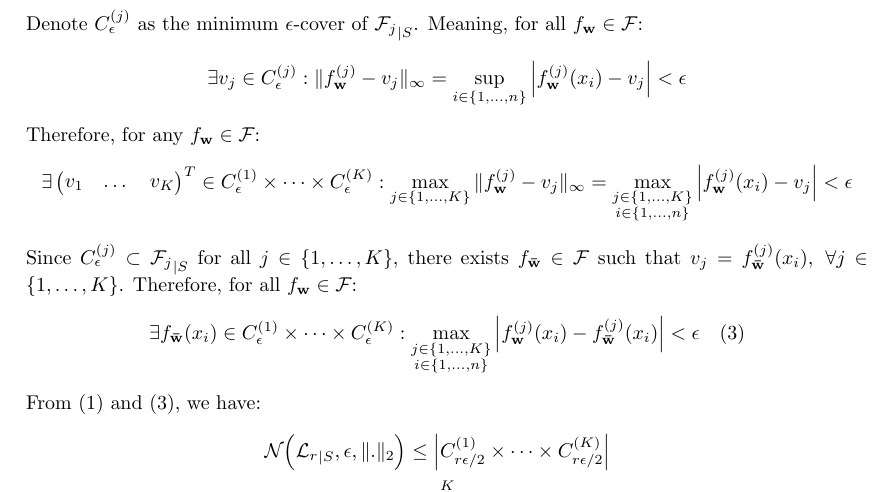
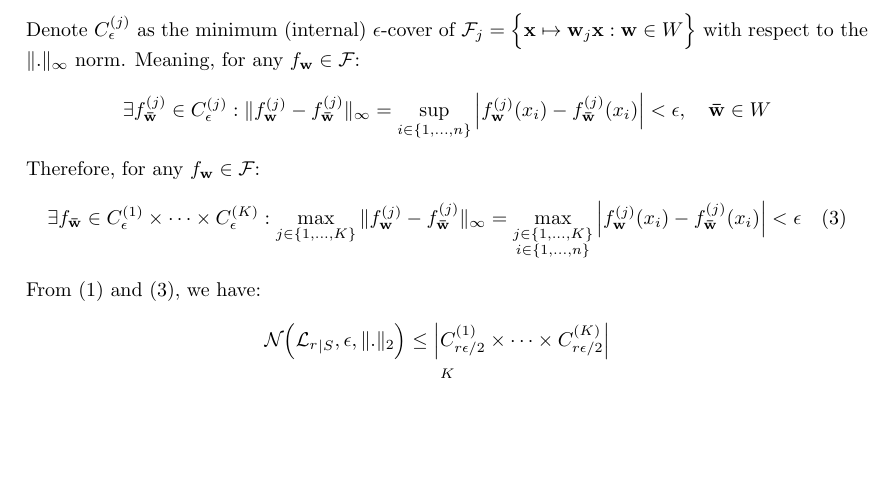
Before and after one commit to hieubkvn123/-NOTES-Statistical-Learning-Theory, a LaTeX paper (main.tex, which reads sections/main/appendices/appendix_ramp_loss_rc.tex): part of page 90 of 93, cut so that both start at the same text, the shorter picture padded with empty space. Compiled offline with pdfLaTeX.

Commit message:
Checkpoint

```diff
--- a/sections/main/appendices/appendix_ramp_loss_rc.tex
+++ b/sections/main/appendices/appendix_ramp_loss_rc.tex
@@ -241,25 +241,14 @@
     }, \ \ j \in \{ 1, \dots, K \}
 \end{align*}
 
-\noindent Denote $C^{(j)}_\epsilon$ as the minimum $\epsilon$-cover of ${\F_j}_{|S}$. Meaning, for all $f_\vecbf{w} \in \F$:
+\noindent Denote $C^{(j)}_\epsilon$ as the minimum (internal) $\epsilon$-cover of $\F_j=\bigCurl{\vecbf{x} \mapsto \vecbf{w}_j \vecbf{x}: \vecbf{w}\in W}$ with respect to the $\|.\|_\infty$ norm. Meaning, for any $f_\vecbf{w} \in \F$:
 \begin{align*}
-    \exists v_j \in C^{(j)}_\epsilon : \|f_\vecbf{w}^{(j)} - v_j \|_\infty = \sup_{i \in \{1, \dots, n \}}\bigAbs{f_\vecbf{w}^{(j)}(x_i) - v_j} < \epsilon
+    \exists f_\vecbf{\bar w}^{(j)} \in C^{(j)}_\epsilon : \|f_\vecbf{w}^{(j)} - f_\vecbf{\bar w}^{(j)} \|_\infty = \sup_{i \in \{1, \dots, n \}}\bigAbs{f_\vecbf{w}^{(j)}(x_i) - f_\vecbf{\bar w}^{(j)}(x_i)} < \epsilon, \ \ \ \vecbf{\bar w}\in W
 \end{align*}
 
 \noindent Therefore, for any $f_\vecbf{w}\in \F$:
 \begin{align*}
-    \exists \begin{pmatrix}
-        v_1 & \dots & v_K
-    \end{pmatrix}^T \in C^{(1)}_\epsilon \times \dots \times C^{(K)}_\epsilon : \max_{j\in \{1, \dots, K \}} \|f_\vecbf{w}^{(j)} - v_j\|_\infty = \max_{
-        \substack{ j \in \{1, \dots, K \}\\ i \in \{1, \dots, n\}}
-    }\bigAbs{
-        f_\vecbf{w}^{(j)}(x_i) - v_j
-    } < \epsilon
-\end{align*}
-
-\noindent Since $C^{(j)}_\epsilon\subset {\F_j}_{|S}$ for all $j\in\{1,\dots, K\}$, there exists $f_\vecbf{\bar w}\in \F$  such that $v_j=f_\vecbf{\bar w}^{(j)}(x_i),  \ \forall j\in\{1,\dots, K\}$. Therefore, for all $f_\vecbf{w}\in\F$:
-\begin{align*}
-    \exists f_\vecbf{\bar w}(x_i) \in C^{(1)}_\epsilon \times \dots \times C^{(K)}_\epsilon : \max_{
+    \exists f_\vecbf{\bar w} \in C^{(1)}_\epsilon \times \dots \times C^{(K)}_\epsilon : \max_{j\in \{1, \dots, K \}} \|f_\vecbf{w}^{(j)} - f_\vecbf{\bar w}^{(j)}\|_\infty = \max_{
         \substack{ j \in \{1, \dots, K \}\\ i \in \{1, \dots, n\}}
     }\bigAbs{
         f_\vecbf{w}^{(j)}(x_i) - f_\vecbf{\bar w}^{(j)}(x_i)
```
Also changed, not shown: output/main.pdf.
